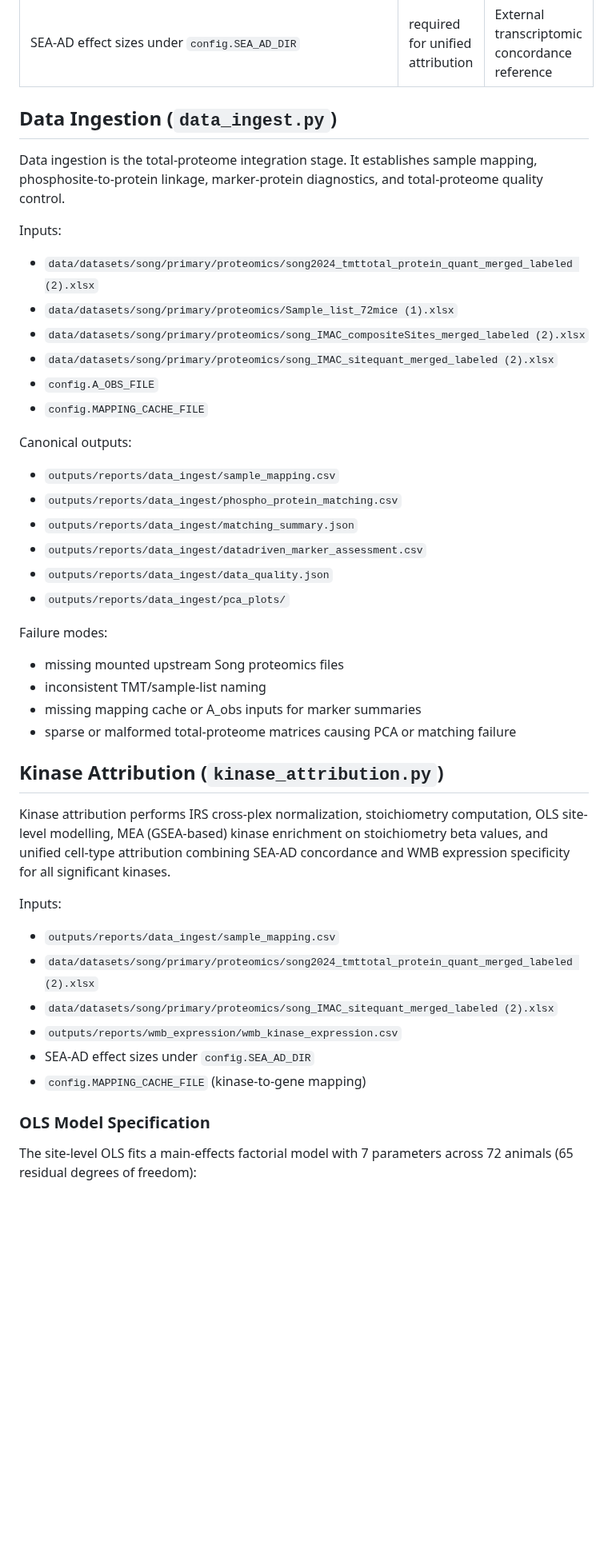
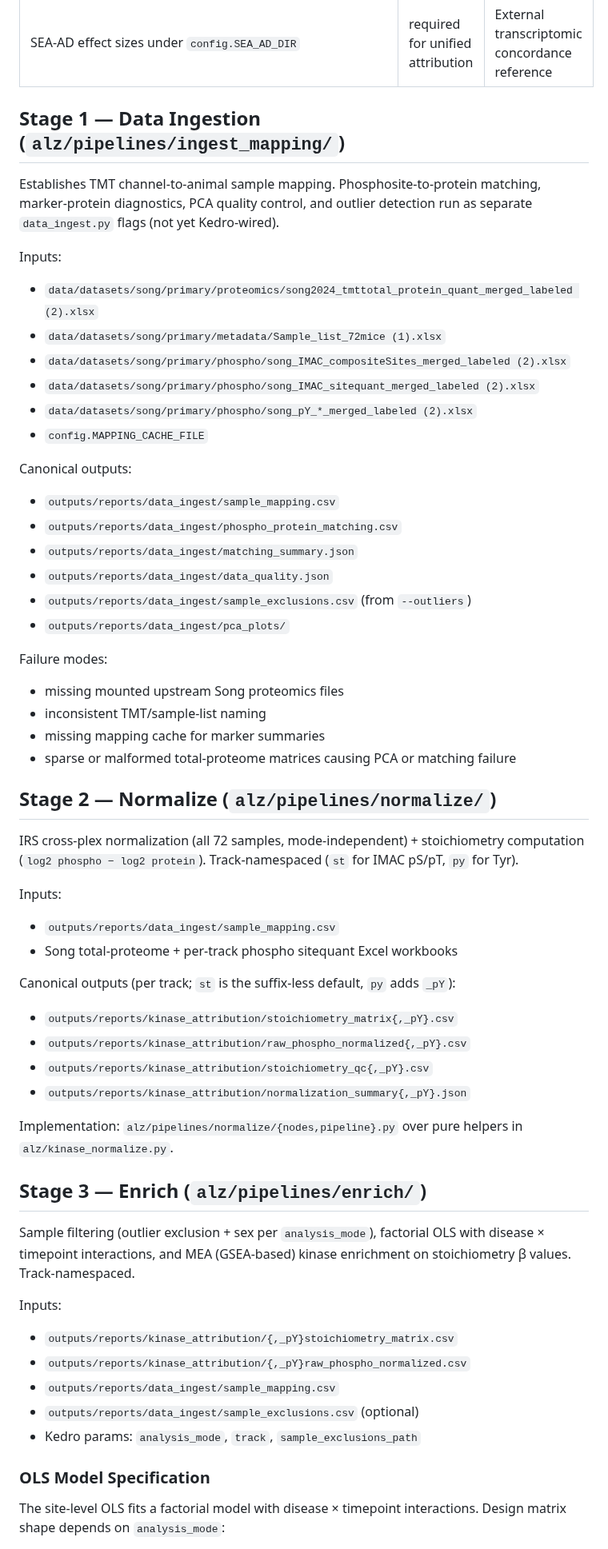
Before and after one commit to henrichung-cst/alzheimers, a Markdown page: docs/foundation/live_pipeline_contract.md, the part around one of its changes. Shown at 80% size. GitHub-like rendering; blank space fills up the shorter version.

```diff
--- a/docs/foundation/live_pipeline_contract.md
+++ b/docs/foundation/live_pipeline_contract.md
@@ -32,19 +55,19 @@ These are not co-equal pipeline stages, but the live pipeline expects them.
 | `outputs/reports/wmb_expression/wmb_kinase_expression.csv` | required for unified attribution | WMB expression specificity for cell-type attribution |
 | SEA-AD effect sizes under `config.SEA_AD_DIR` | required for unified attribution | External transcriptomic concordance reference |
 
-## Data Ingestion (`data_ingest.py`)
+## Stage 1 — Data Ingestion (`alz/pipelines/ingest_mapping/`)
 
-Data ingestion is the total-proteome integration stage. It establishes sample
-mapping, phosphosite-to-protein linkage, marker-protein diagnostics, and
-total-proteome quality control.
+Establishes TMT channel-to-animal sample mapping. Phosphosite-to-protein
+matching, marker-protein diagnostics, PCA quality control, and outlier
+detection run as separate `data_ingest.py` flags (not yet Kedro-wired).
 
 Inputs:
 
 - `data/datasets/song/primary/proteomics/song2024_tmttotal_protein_quant_merged_labeled (2).xlsx`
-- `data/datasets/song/primary/proteomics/Sample_list_72mice (1).xlsx`
-- `data/datasets/song/primary/proteomics/song_IMAC_compositeSites_merged_labeled (2).xlsx`
-- `data/datasets/song/primary/proteomics/song_IMAC_sitequant_merged_labeled (2).xlsx`
-- `config.A_OBS_FILE`
+- `data/datasets/song/primary/metadata/Sample_list_72mice (1).xlsx`
+- `data/datasets/song/primary/phospho/song_IMAC_compositeSites_merged_labeled (2).xlsx`
+- `data/datasets/song/primary/phospho/song_IMAC_sitequant_merged_labeled (2).xlsx`
+- `data/datasets/song/primary/phospho/song_pY_*_merged_labeled (2).xlsx`
 - `config.MAPPING_CACHE_FILE`
 
 Canonical outputs:
@@ -52,35 +75,55 @@ Canonical outputs:
 - `outputs/reports/data_ingest/sample_mapping.csv`
 - `outputs/reports/data_ingest/phospho_protein_matching.csv`
 - `outputs/reports/data_ingest/matching_summary.json`
-- `outputs/reports/data_ingest/datadriven_marker_assessment.csv`
 - `outputs/reports/data_ingest/data_quality.json`
+- `outputs/reports/data_ingest/sample_exclusions.csv` (from `--outliers`)
 - `outputs/reports/data_ingest/pca_plots/`
 
 Failure modes:
 
 - missing mounted upstream Song proteomics files
 - inconsistent TMT/sample-list naming
-- missing mapping cache or A_obs inputs for marker summaries
+- missing mapping cache for marker summaries
 - sparse or malformed total-proteome matrices causing PCA or matching failure
 
-## Kinase Attribution (`kinase_attribution.py`)
+## Stage 2 — Normalize (`alz/pipelines/normalize/`)
 
-Kinase attribution performs IRS cross-plex normalization, stoichiometry
-computation, OLS site-level modelling, MEA (GSEA-based) kinase enrichment on
-stoichiometry beta values, and unified cell-type attribution combining SEA-AD
-concordance and WMB expression specificity for all significant kinases.
+IRS cross-plex normalization (all 72 samples, mode-independent) +
+stoichiometry computation (`log2 phospho − log2 protein`). Track-namespaced
+(`st` for IMAC pS/pT, `py` for Tyr).
 
 Inputs:
 
 - `outputs/reports/data_ingest/sample_mapping.csv`
-- `data/datasets/song/primary/proteomics/song2024_tmttotal_protein_quant_merged_labeled (2).xlsx`
-- `data/datasets/song/primary/proteomics/song_IMAC_sitequant_merged_labeled (2).xlsx`
-- `outputs/reports/wmb_expression/wmb_kinase_expression.csv`
-- SEA-AD effect sizes under `config.SEA_AD_DIR`
-- `config.MAPPING_CACHE_FILE` (kinase-to-gene mapping)
+- Song total-proteome + per-track phospho sitequant Excel workbooks
+
+Canonical outputs (per track; `st` is the suffix-less default, `py` adds
+`_pY`):
+
+- `outputs/reports/kinase_attribution/stoichiometry_matrix{,_pY}.csv`
+- `outputs/reports/kinase_attribution/raw_phospho_normalized{,_pY}.csv`
+- `outputs/reports/kinase_attribution/stoichiometry_qc{,_pY}.csv`
+- `outputs/reports/kinase_attribution/normalization_summary{,_pY}.json`
+
+Implementation: `alz/pipelines/normalize/{nodes,pipeline}.py` over pure
+helpers in `alz/kinase_normalize.py`.
+
+## Stage 3 — Enrich (`alz/pipelines/enrich/`)
+
+Sample filtering (outlier exclusion + sex per `analysis_mode`), factorial
+OLS with disease × timepoint interactions, and MEA (GSEA-based) kinase
+enrichment on stoichiometry β values. Track-namespaced.
+
+Inputs:
+
+- `outputs/reports/kinase_attribution/{,_pY}stoichiometry_matrix.csv`
+- `outputs/reports/kinase_attribution/{,_pY}raw_phospho_normalized.csv`
+- `outputs/reports/data_ingest/sample_mapping.csv`
+- `outputs/reports/data_ingest/sample_exclusions.csv` (optional)
+- Kedro params: `analysis_mode`, `track`, `sample_exclusions_path`
 
 ### OLS Model Specification
 
-The site-level OLS fits a main-effects factorial model with 7 parameters across
-72 animals (65 residual degrees of freedom):
+The site-level OLS fits a factorial model with disease × timepoint
+interactions. Design matrix shape depends on `analysis_mode`:
 
```
Also changed, not shown: other parts of docs/foundation/live_pipeline_contract.md (+128 -62 lines).
